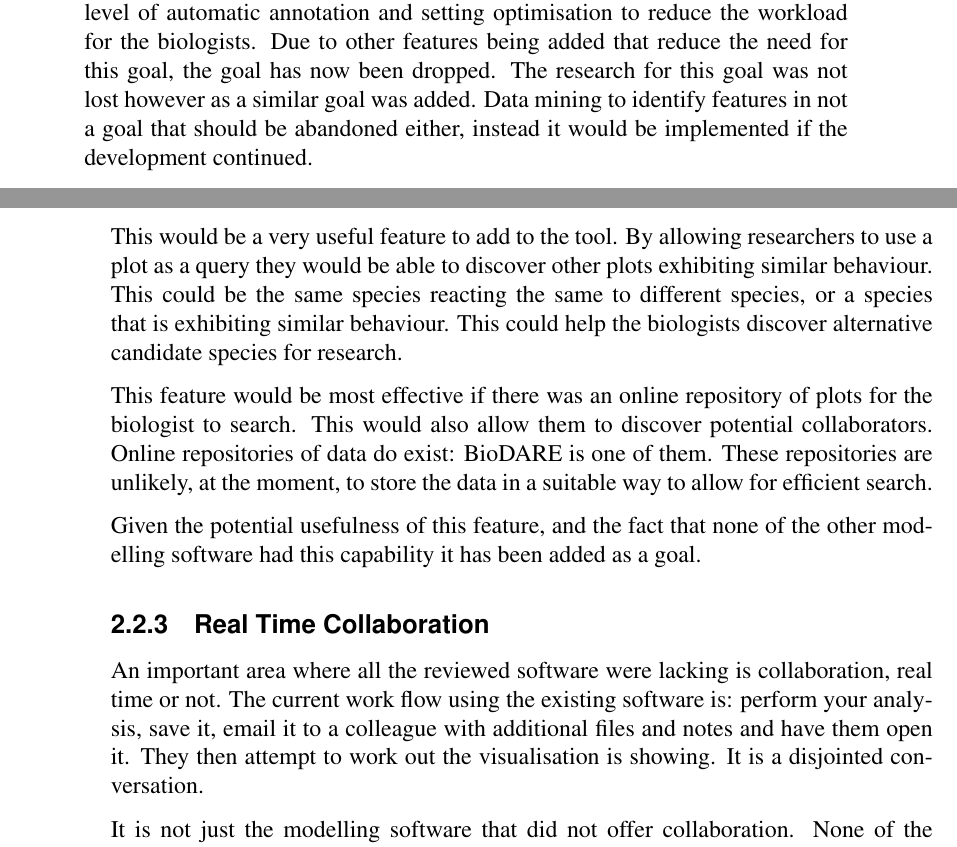
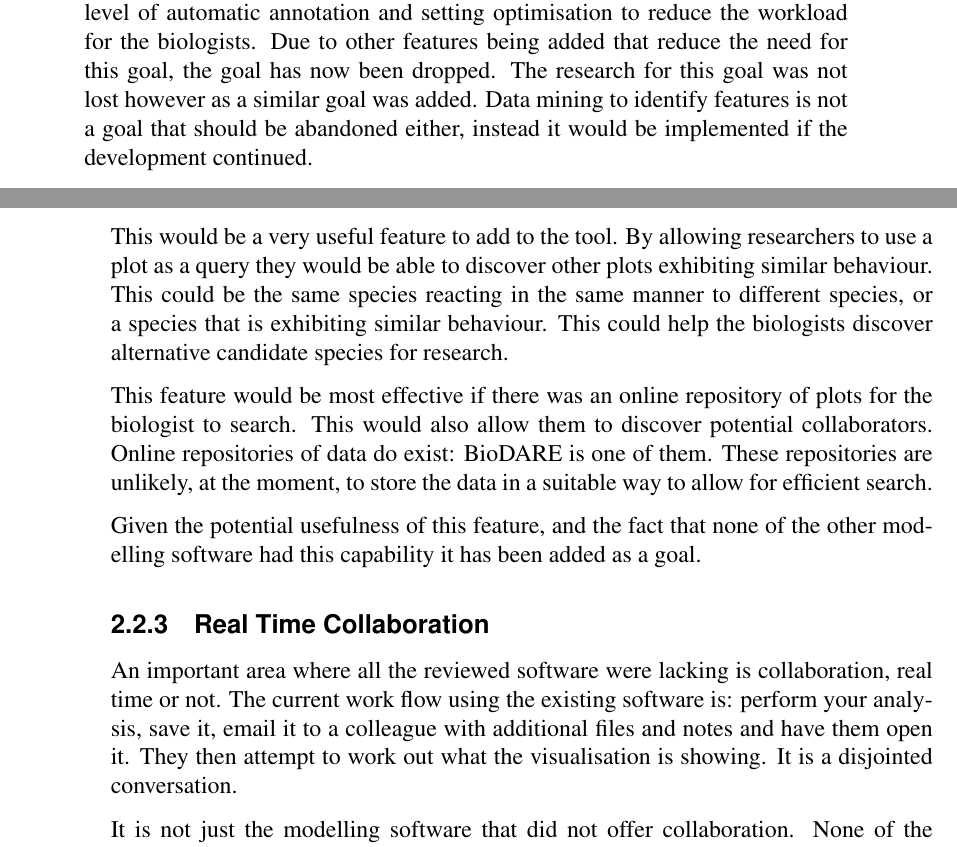
Before and after one commit to jkhulme/mpp2, a LaTeX thesis (mpp2.tex, which reads goals.tex): two parts of pages 15 and 16 of 113, joined at a grey line, cut so that both start at the same text. Compiled offline with pdfLaTeX.

Commit message:
made changes to goals

```diff
--- a/goals.tex
+++ b/goals.tex
@@ -22,7 +22,7 @@ The following goals were to be completed during the second phase of development:
 \item Add the ability to annotate the visualisations -- The purpose of this goal is to allow the biologists to add extra supporting information directly onto the visualisation. This goal has been implemented: the user can add annotations to the visualisations.
 \item Allow the ability to save and load the program state -- The purpose of this goal was to allow the biologists to complete their work in multiple sessions. This goal has been implemented: users can save and load the program state into files, these can then be emailed to other users who can modify them.
 \item Provide a full session history to the user -- The purpose of this goal is to allow the biologists to recover from any mistakes they might make. This has been implemented: the user has a full undo and redo history within the session allowing them to easily correct mistakes.
-\item Data Mining -- The purpose of this goal was to have the program provide some level of automatic annotation and setting optimisation to reduce the workload for the biologists.  Due to other features being added that reduce the need for this goal, the goal has now been dropped.  The research for this goal was not lost however as a similar goal was added.  Data mining to identify features in not a goal that should be abandoned either, instead it would be implemented if the development continued.
+\item Data Mining -- The purpose of this goal was to have the program provide some level of automatic annotation and setting optimisation to reduce the workload for the biologists.  Due to other features being added that reduce the need for this goal, the goal has now been dropped.  The research for this goal was not lost however as a similar goal was added.  Data mining to identify features is not a goal that should be abandoned either, instead it would be implemented if the development continued.
 \item Making meta data accessible -- The purpose of this goal was to display the experiment settings in the \ac{UI}.  This goal has not been completed in this phase of development.  It was pushed back to allow development on real time collaboration and plots as queries features.  It has not been abandoned, instead it would be completed if development was to continue.
 \end{itemize}
 
@@ -45,7 +45,7 @@ This seemed like a very useful feature for users and it was added as a project g
 
 There has been a lot of research in recent years~\cite{goldin, chakrabarti, popivanov, faloutsos2, bollobas} into using time series data as a query against a database of other time series plots through some similarity measure.
 
-This would be a very useful feature to add to the tool.  By allowing researchers to use a plot as a query they would be able to discover other plots exhibiting similar behaviour.  This could be the same species reacting the same to different species, or a species that is exhibiting similar behaviour.  This could help the biologists discover alternative candidate species for research.
+This would be a very useful feature to add to the tool.  By allowing researchers to use a plot as a query they would be able to discover other plots exhibiting similar behaviour.  This could be the same species reacting in the same manner to different species, or a species that is exhibiting similar behaviour.  This could help the biologists discover alternative candidate species for research.
 
 This feature would be most effective if there was an online repository of plots for the biologist to search.  This would also allow them to discover potential collaborators.  Online repositories of data do exist: BioDARE is one of them.  These repositories are unlikely, at the moment, to store the data in a suitable way to allow for efficient search.
 
@@ -53,7 +53,7 @@ Given the potential usefulness of this feature, and the fact that none of the ot
 
 \subsection{Real Time Collaboration}
 
-An important area where all the reviewed software were lacking is collaboration, real time or not.  The current work flow using the existing software is: perform your analysis, save it, email it to a colleague with additional files and notes and have them open it. They then attempt to work out the visualisation is showing.  It is a disjointed conversation.
+An important area where all the reviewed software were lacking is collaboration, real time or not.  The current work flow using the existing software is: perform your analysis, save it, email it to a colleague with additional files and notes and have them open it. They then attempt to work out what the visualisation is showing.  It is a disjointed conversation.
 
 It is not just the modelling software that did not offer collaboration. None of the visualisation software reviewed offered real time collaboration either.
 
```
